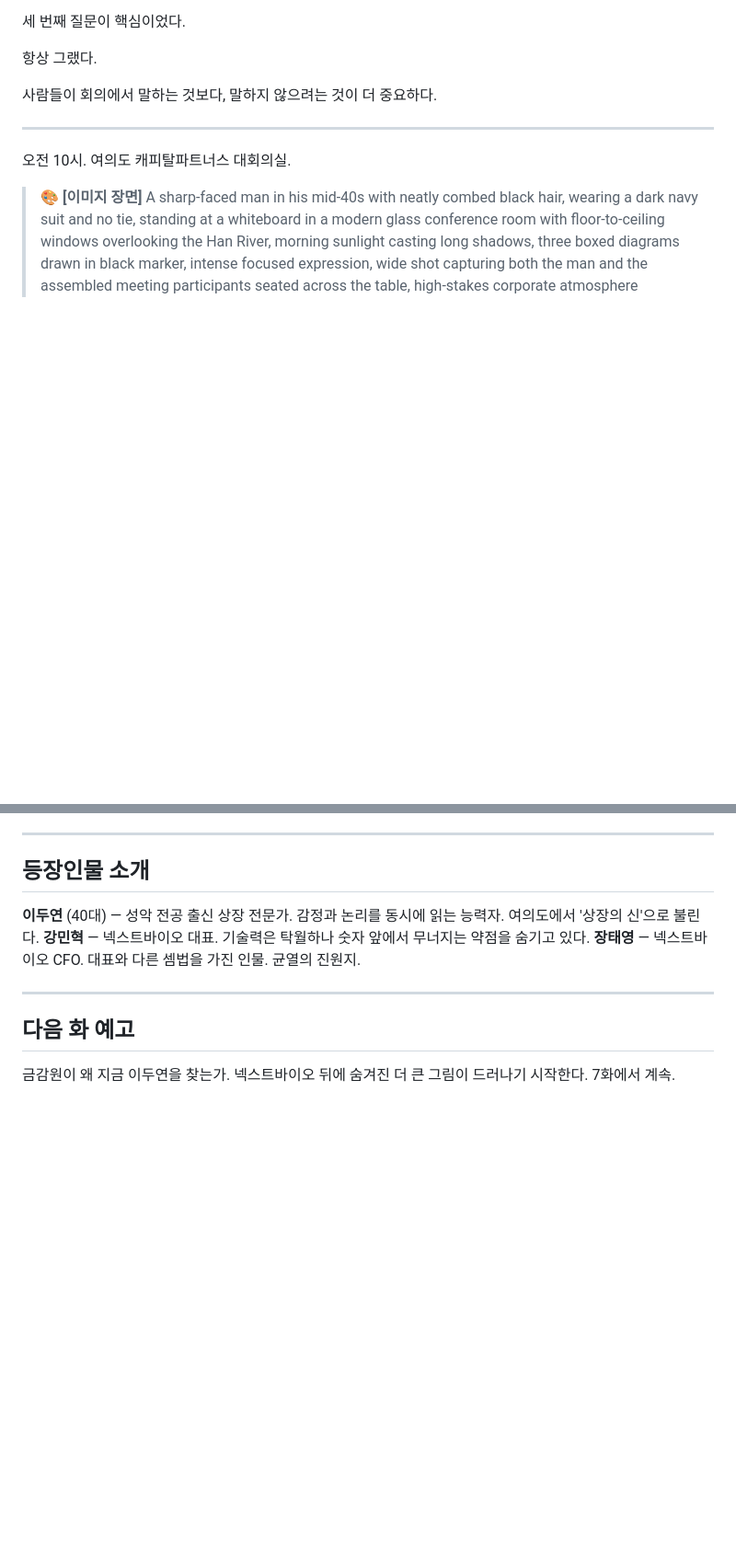
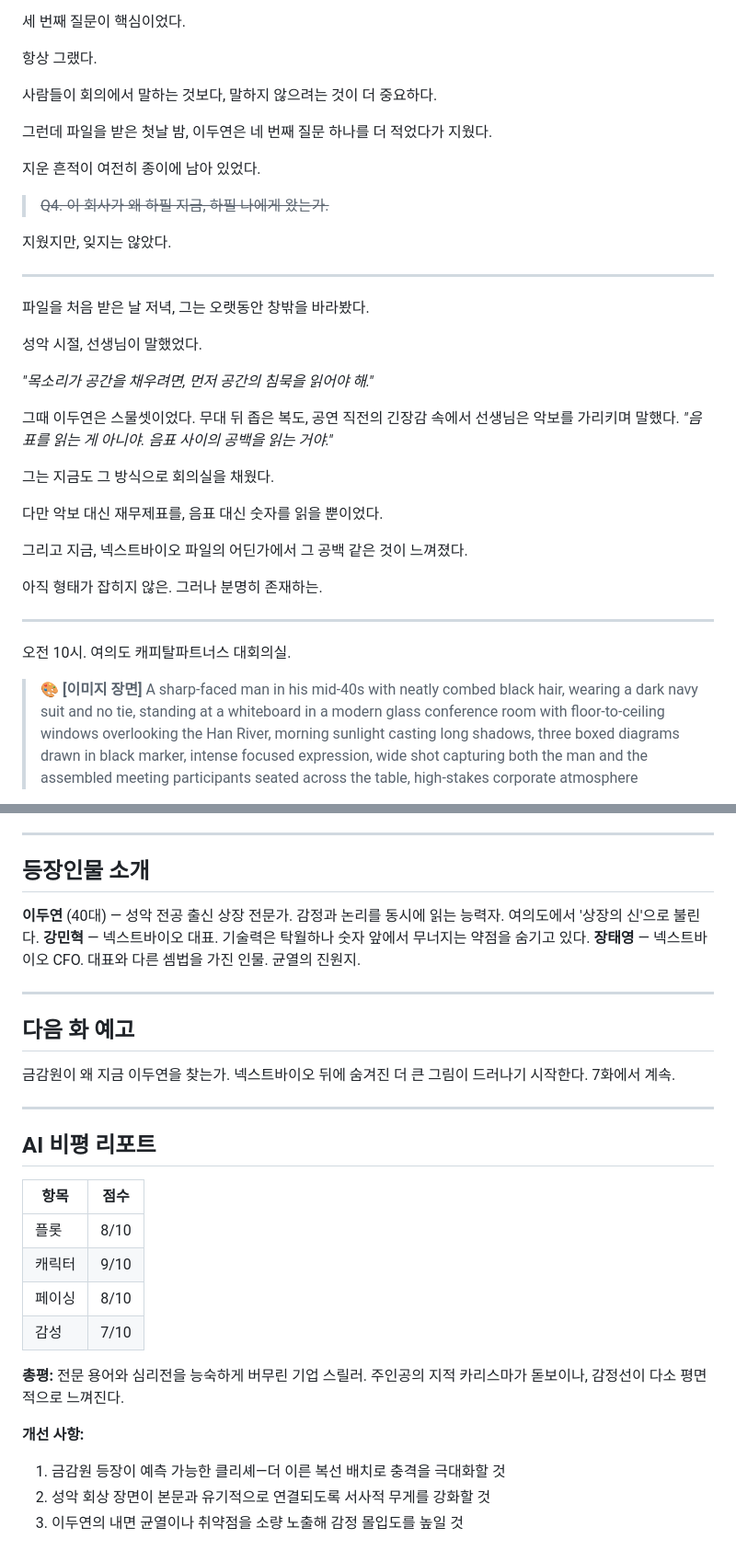
Before and after one commit to bridgecode0814/bridge-ai-novel, a Markdown page: scenarios/나혼자만_상장의_신/ep006.md, 2 parts joined by grey strips. Shown at 92% size. Rendered like a GitHub page; blank space fills up the shorter version.

```diff
--- a/scenarios/나혼자만_상장의_신/ep006.md
+++ b/scenarios/나혼자만_상장의_신/ep006.md
@@ -56,6 +52,32 @@
 항상 그랬다.
 
 사람들이 회의에서 말하는 것보다, 말하지 않으려는 것이 더 중요하다.
+
+그런데 파일을 받은 첫날 밤, 이두연은 네 번째 질문 하나를 더 적었다가 지웠다.
+
+지운 흔적이 여전히 종이에 남아 있었다.
+
+> ~~Q4. 이 회사가 왜 하필 지금, 하필 나에게 왔는가.~~
+
+지웠지만, 잊지는 않았다.
+
+---
+
+파일을 처음 받은 날 저녁, 그는 오랫동안 창밖을 바라봤다.
+
+성악 시절, 선생님이 말했었다.
+
+*"목소리가 공간을 채우려면, 먼저 공간의 침묵을 읽어야 해."*
+
+그때 이두연은 스물셋이었다. 무대 뒤 좁은 복도, 공연 직전의 긴장감 속에서 선생님은 악보를 가리키며 말했다. *"음표를 읽는 게 아니야. 음표 사이의 공백을 읽는 거야."*
+
+그는 지금도 그 방식으로 회의실을 채웠다.
+
+다만 악보 대신 재무제표를, 음표 대신 숫자를 읽을 뿐이었다.
+
+그리고 지금, 넥스트바이오 파일의 어딘가에서 그 공백 같은 것이 느껴졌다.
+
+아직 형태가 잡히지 않은. 그러나 분명히 존재하는.
 
 ---
 
@@ -274,3 +336,21 @@ CFO 장태영. 40대 초반. 재무 출신. 표정이 딱딱하게 굳어 있다
 ## 다음 화 예고
 
 금감원이 왜 지금 이두연을 찾는가. 넥스트바이오 뒤에 숨겨진 더 큰 그림이 드러나기 시작한다. 7화에서 계속.
+
+---
+
+## AI 비평 리포트
+
+| 항목 | 점수 |
+|------|------|
+| 플롯 | 8/10 |
+| 캐릭터 | 9/10 |
+| 페이싱 | 8/10 |
+| 감성 | 7/10 |
+
+**총평:** 전문 용어와 심리전을 능숙하게 버무린 기업 스릴러. 주인공의 지적 카리스마가 돋보이나, 감정선이 다소 평면적으로 느껴진다.
+
+**개선 사항:**
+1. 금감원 등장이 예측 가능한 클리셰—더 이른 복선 배치로 충격을 극대화할 것
+2. 성악 회상 장면이 본문과 유기적으로 연결되도록 서사적 무게를 강화할 것
+3. 이두연의 내면 균열이나 취약점을 소량 노출해 감정 몰입도를 높일 것
```
Also changed, not shown: other parts of scenarios/나혼자만_상장의_신/ep006.md (+52 -16 lines).
